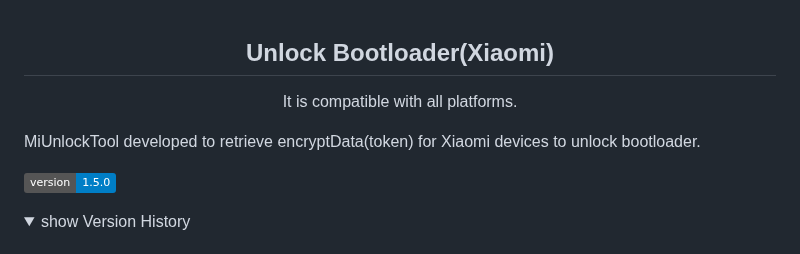
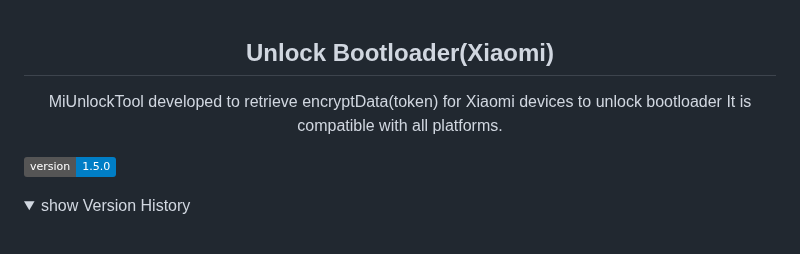
Before and after one commit to offici5l/MiUnlockTool, a Markdown page: README.md, the part around the change. GitHub-like rendering; folded sections open; badges without logos.

```diff
--- a/README.md
+++ b/README.md
@@ -2,11 +2,10 @@
 
 ## Unlock Bootloader(Xiaomi)
 
+MiUnlockTool developed to retrieve encryptData(token) for Xiaomi devices to unlock bootloader
 It is compatible with all platforms.
 
 </div>
-
-MiUnlockTool developed to retrieve encryptData(token) for Xiaomi devices to unlock bootloader.
 
 ![Version](https://img.shields.io/badge/version-1.5.0-blue)
 
```
